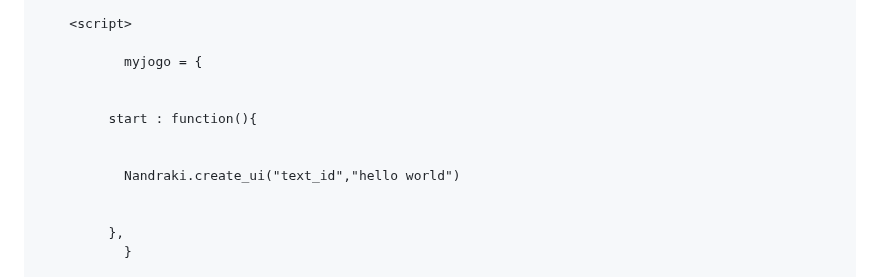
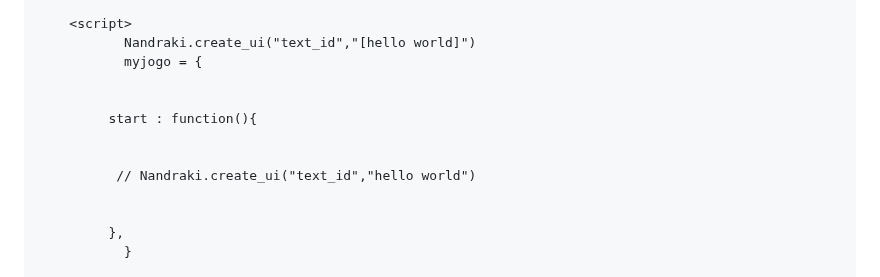
Before and after one commit to ronanbastos/Nandraki.js, a Markdown page: README.md, the part around one of its changes. GitHub-like rendering.

```diff
--- a/README.md
+++ b/README.md
@@ -60,14 +66,14 @@ In the engine folder contains demo test file]
 	<body>
 
 		<script>
-
+		       Nandraki.create_ui("text_id","[hello world]")
 		       myjogo = {
 
 
 			 start : function(){
 
 
-			   Nandraki.create_ui("text_id","hello world")
+			  // Nandraki.create_ui("text_id","hello world")
 
 
 			 },
```
Also changed, not shown: other parts of README.md (+31 -18 lines).
